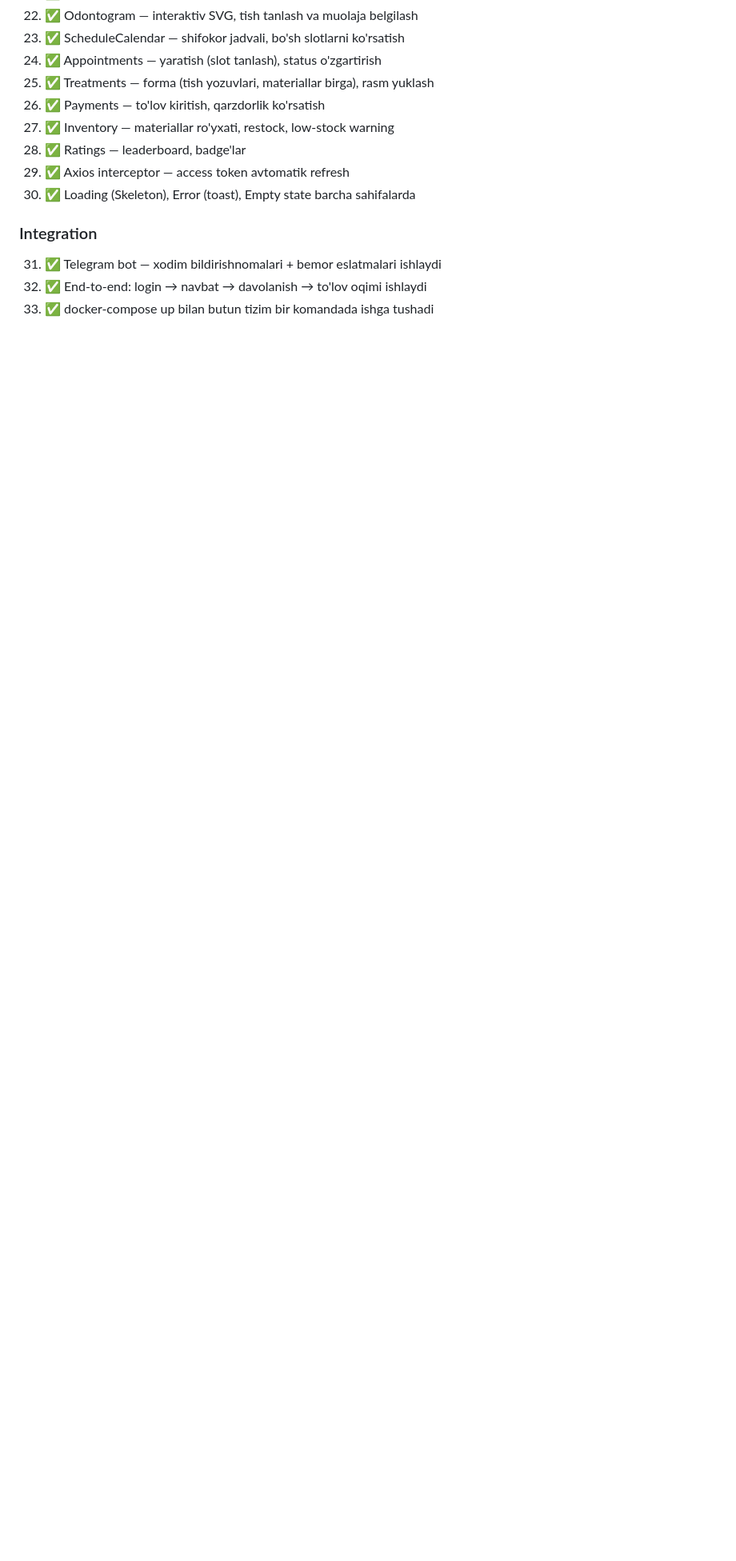
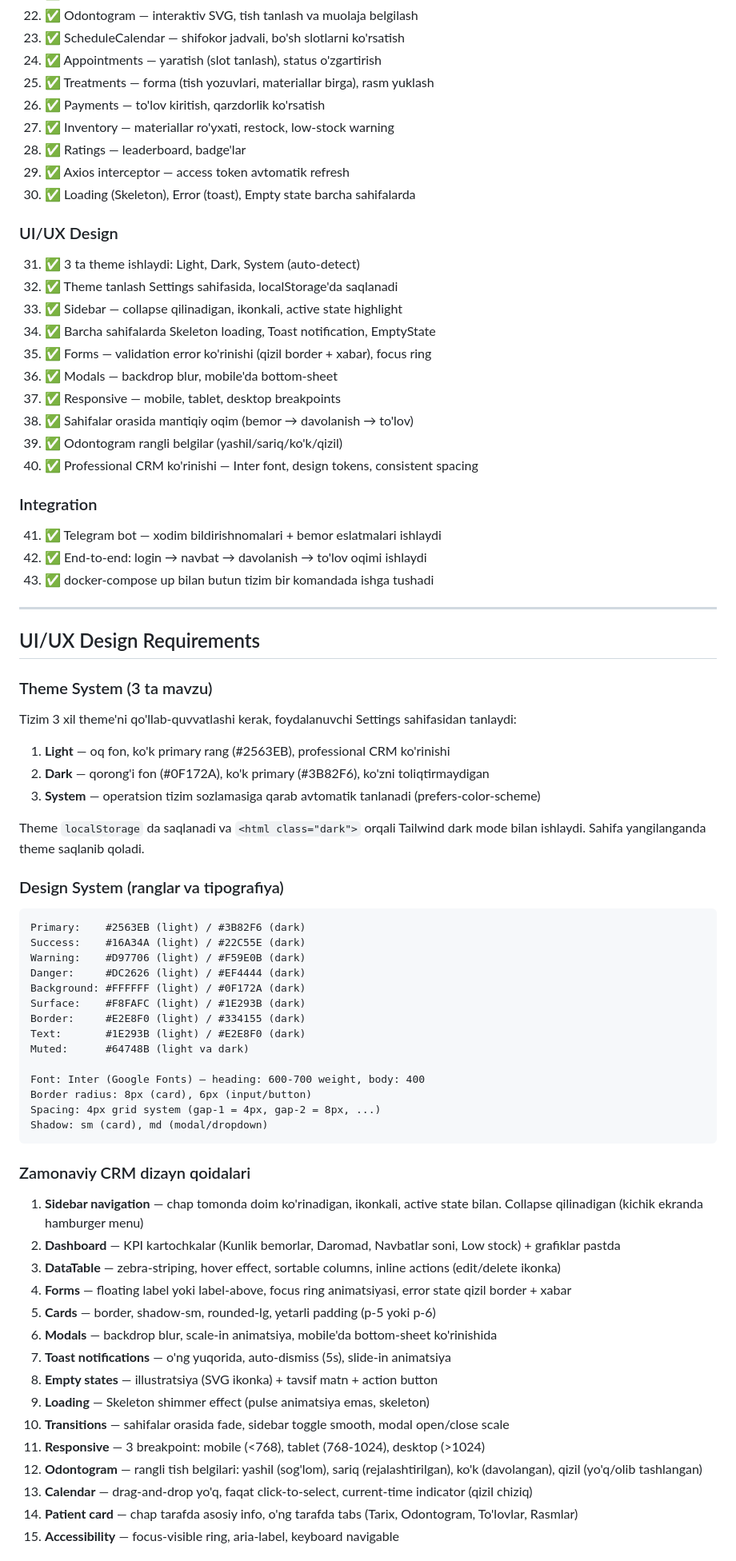
Before and after one commit to Seymonbek/DentaCRM, a Markdown page: PROJECT_BRIEF.md, the part around one of its changes. Shown at 80% size. GitHub-like rendering; blank space fills up the shorter version.

Commit message:
feat(brief): add UI/UX design requirements - 3 themes, design system, CRM UX patterns

````diff
--- a/PROJECT_BRIEF.md
+++ b/PROJECT_BRIEF.md
@@ -370,7 +370,69 @@ apps/telegram_bot/
 29. ✅ Axios interceptor — access token avtomatik refresh
 30. ✅ Loading (Skeleton), Error (toast), Empty state barcha sahifalarda
 
+### UI/UX Design
+31. ✅ 3 ta theme ishlaydi: Light, Dark, System (auto-detect)
+32. ✅ Theme tanlash Settings sahifasida, localStorage'da saqlanadi
+33. ✅ Sidebar — collapse qilinadigan, ikonkali, active state highlight
+34. ✅ Barcha sahifalarda Skeleton loading, Toast notification, EmptyState
+35. ✅ Forms — validation error ko'rinishi (qizil border + xabar), focus ring
+36. ✅ Modals — backdrop blur, mobile'da bottom-sheet
+37. ✅ Responsive — mobile, tablet, desktop breakpoints
+38. ✅ Sahifalar orasida mantiqiy oqim (bemor → davolanish → to'lov)
+39. ✅ Odontogram rangli belgilar (yashil/sariq/ko'k/qizil)
+40. ✅ Professional CRM ko'rinishi — Inter font, design tokens, consistent spacing
+
 ### Integration
-31. ✅ Telegram bot — xodim bildirishnomalari + bemor eslatmalari ishlaydi
-32. ✅ End-to-end: login → navbat → davolanish → to'lov oqimi ishlaydi
-33. ✅ docker-compose up bilan butun tizim bir komandada ishga tushadi
+41. ✅ Telegram bot — xodim bildirishnomalari + bemor eslatmalari ishlaydi
+42. ✅ End-to-end: login → navbat → davolanish → to'lov oqimi ishlaydi
+43. ✅ docker-compose up bilan butun tizim bir komandada ishga tushadi
+
+---
+
+## UI/UX Design Requirements
+
+### Theme System (3 ta mavzu)
+Tizim 3 xil theme'ni qo'llab-quvvatlashi kerak, foydalanuvchi Settings sahifasidan tanlaydi:
+1. **Light** — oq fon, ko'k primary rang (#2563EB), professional CRM ko'rinishi
+2. **Dark** — qorong'i fon (#0F172A), ko'k primary (#3B82F6), ko'zni toliqtirmaydigan
+3. **System** — operatsion tizim sozlamasiga qarab avtomatik tanlanadi (prefers-color-scheme)
+
+Theme `localStorage` da saqlanadi va `<html class="dark">` orqali Tailwind dark mode bilan ishlaydi. Sahifa yangilanganda theme saqlanib qoladi.
+
+### Design System (ranglar va tipografiya)
+
+```
+Primary:    #2563EB (light) / #3B82F6 (dark)
+Success:    #16A34A (light) / #22C55E (dark)
+Warning:    #D97706 (light) / #F59E0B (dark)
+Danger:     #DC2626 (light) / #EF4444 (dark)
+Background: #FFFFFF (light) / #0F172A (dark)
+Surface:    #F8FAFC (light) / #1E293B (dark)
+Border:     #E2E8F0 (light) / #334155 (dark)
+Text:       #1E293B (light) / #E2E8F0 (dark)
+Muted:      #64748B (light va dark)
+
+Font: Inter (Google Fonts) — heading: 600-700 weight, body: 400
+Border radius: 8px (card), 6px (input/button)
+Spacing: 4px grid system (gap-1 = 4px, gap-2 = 8px, ...)
+Shadow: sm (card), md (modal/dropdown)
+```
+
+### Zamonaviy CRM dizayn qoidalari
+
+1. **Sidebar navigation** — chap tomonda doim ko'rinadigan, ikonkali, active state bilan. Collapse qilinadigan (kichik ekranda hamburger menu)
+2. **Dashboard** — KPI kartochkalar (Kunlik bemorlar, Daromad, Navbatlar soni, Low stock) + grafiklar pastda
+3. **DataTable** — zebra-striping, hover effect, sortable columns, inline actions (edit/delete ikonka)
+4. **Forms** — floating label yoki label-above, focus ring animatsiyasi, error state qizil border + xabar
+5. **Cards** — border, shadow-sm, rounded-lg, yetarli padding (p-5 yoki p-6)
+6. **Modals** — backdrop blur, scale-in animatsiya, mobile'da bottom-sheet ko'rinishida
+7. **Toast notifications** — o'ng yuqorida, auto-dismiss (5s), slide-in animatsiya
+8. **Empty states** — illustratsiya (SVG ikonka) + tavsif matn + action button
+9. **Loading** — Skeleton shimmer effect (pulse animatsiya emas, skeleton)
+10. **Transitions** — sahifalar orasida fade, sidebar toggle smooth, modal open/close scale
+11. **Responsive** — 3 breakpoint: mobile (<768), tablet (768-1024), desktop (>1024)
+12. **Odontogram** — rangli tish belgilari: yashil (sog'lom), sariq (rejalashtirilgan), ko'k (davolangan), qizil (yo'q/olib tashlangan)
+13. **Calendar** — drag-and-drop yo'q, faqat click-to-select, current-time indicator (qizil chiziq)
+14. **Patient card** — chap tarafda asosiy info, o'ng tarafda tabs (Tarix, Odontogram, To'lovlar, Rasmlar)
+15. **Accessibility** — focus-visible ring, aria-label, keyboard navigable
+
````
Also changed, not shown: other parts of PROJECT_BRIEF.md (+14 -0 lines).
